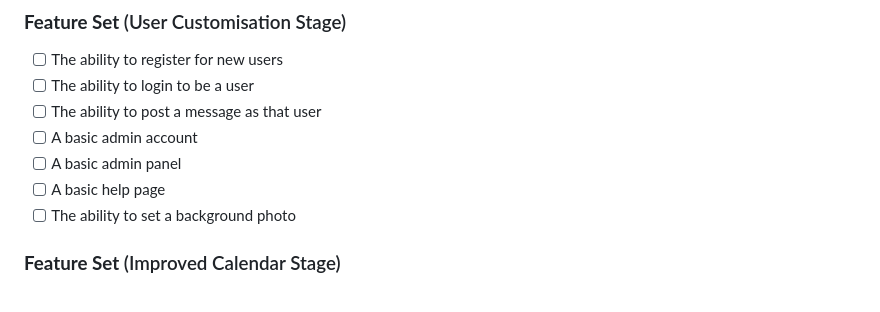
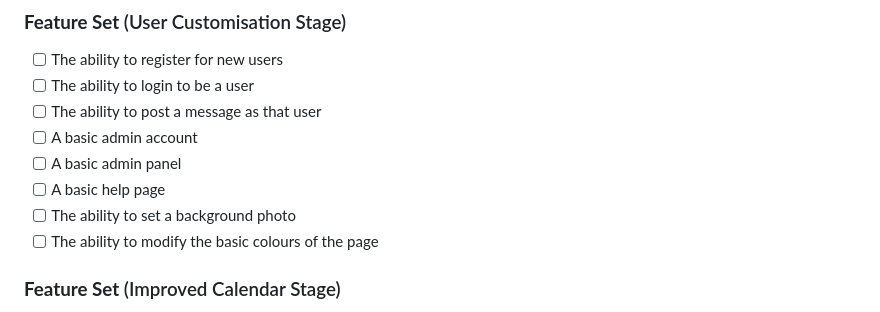
Before and after one commit to 2weiEmu/sis50.nl.go, a Markdown page: README.md, the part around the change. Drawn GitHub-style.

Commit message:
updated: customisation requirements

```diff
--- a/README.md
+++ b/README.md
@@ -42,6 +42,7 @@ This is a simple site created for the house Sis50 in the Netherlands to coordina
 - [ ] A basic admin panel
 - [ ] A basic help page
 - [ ] The ability to set a background photo
+- [ ] The ability to modify the basic colours of the page
 
 ### **Feature Set** (Improved Calendar Stage)
 - [ ] The calendar will be focused on one day, where the days will be shifting, with you being able to see the 2 previous days and 4 of the upcoming days.
```
